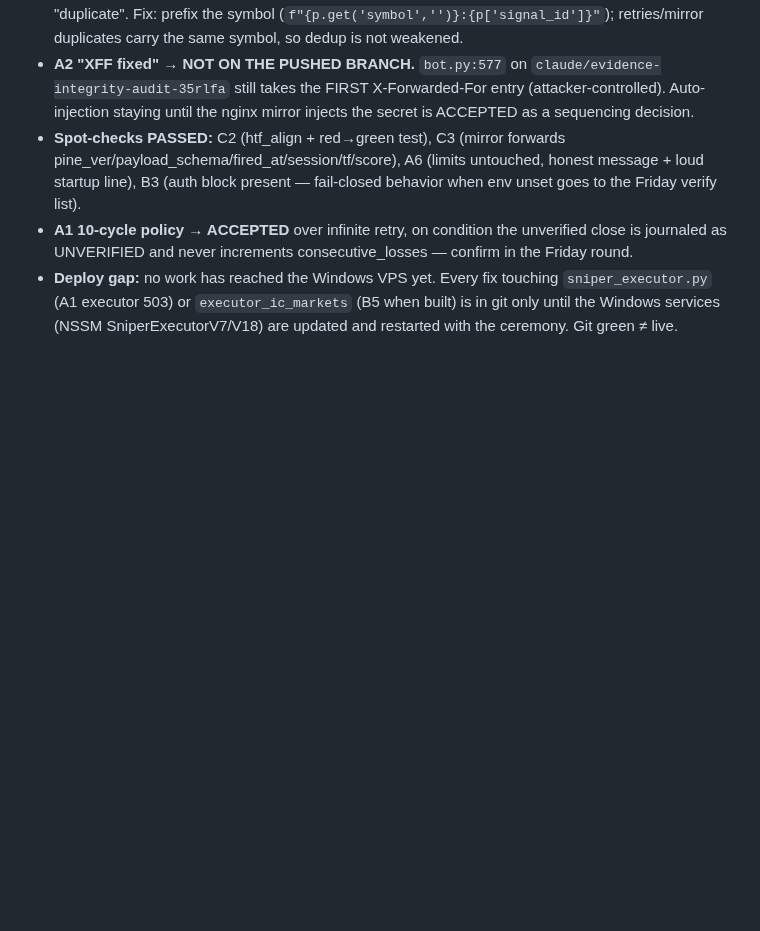
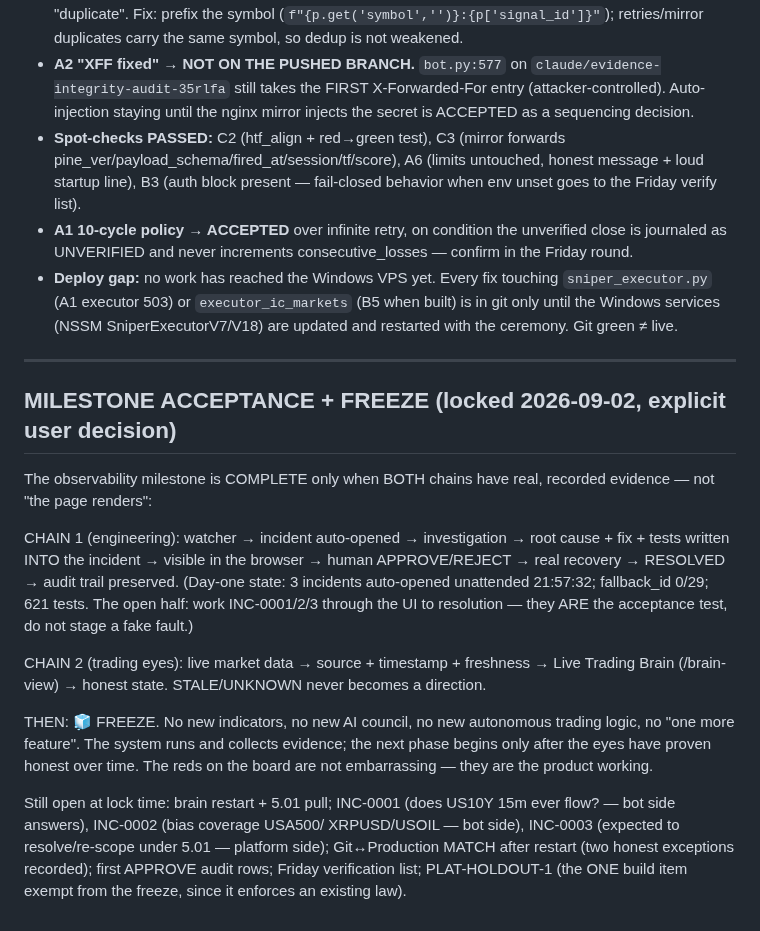
Before and after one commit to sabuj14eu/brother_sniper_v7, a Markdown page: docs/AUDIT_2026-09-01_BOT_SIDE.md, the part around the change. GitHub-like rendering; blank space fills up the shorter version.

Commit message:
docs: milestone acceptance definition + freeze (locked 2026-09-02, user decision)
Co-Authored-By: Claude Fable 5 <noreply@anthropic.com>
Claude-Session: https://claude.ai/code/session_01H7Djn1HhUrwaBoCEkf1yZN

```diff
--- a/docs/AUDIT_2026-09-01_BOT_SIDE.md
+++ b/docs/AUDIT_2026-09-01_BOT_SIDE.md
@@ -401,3 +401,35 @@ checks, deploy ceremony, entry in docs/OPEN_ITEMS.md until verified live.
   `executor_ic_markets` (B5 when built) is in git only until the Windows
   services (NSSM SniperExecutorV7/V18) are updated and restarted with the
   ceremony. Git green ≠ live.
+
+---
+
+## MILESTONE ACCEPTANCE + FREEZE (locked 2026-09-02, explicit user decision)
+
+The observability milestone is COMPLETE only when BOTH chains have real,
+recorded evidence — not "the page renders":
+
+CHAIN 1 (engineering): watcher → incident auto-opened → investigation →
+root cause + fix + tests written INTO the incident → visible in the
+browser → human APPROVE/REJECT → real recovery → RESOLVED → audit trail
+preserved. (Day-one state: 3 incidents auto-opened unattended 21:57:32;
+fallback_id 0/29; 621 tests. The open half: work INC-0001/2/3 through the
+UI to resolution — they ARE the acceptance test, do not stage a fake fault.)
+
+CHAIN 2 (trading eyes): live market data → source + timestamp + freshness
+→ Live Trading Brain (/brain-view) → honest state. STALE/UNKNOWN never
+becomes a direction.
+
+THEN: 🧊 FREEZE. No new indicators, no new AI council, no new autonomous
+trading logic, no "one more feature". The system runs and collects
+evidence; the next phase begins only after the eyes have proven honest
+over time. The reds on the board are not embarrassing — they are the
+product working.
+
+Still open at lock time: brain restart + 5.01 pull; INC-0001 (does US10Y
+15m ever flow? — bot side answers), INC-0002 (bias coverage USA500/
+XRPUSD/USOIL — bot side), INC-0003 (expected to resolve/re-scope under
+5.01 — platform side); Git↔Production MATCH after restart (two honest
+exceptions recorded); first APPROVE audit rows; Friday verification list;
+PLAT-HOLDOUT-1 (the ONE build item exempt from the freeze, since it
+enforces an existing law).
```
